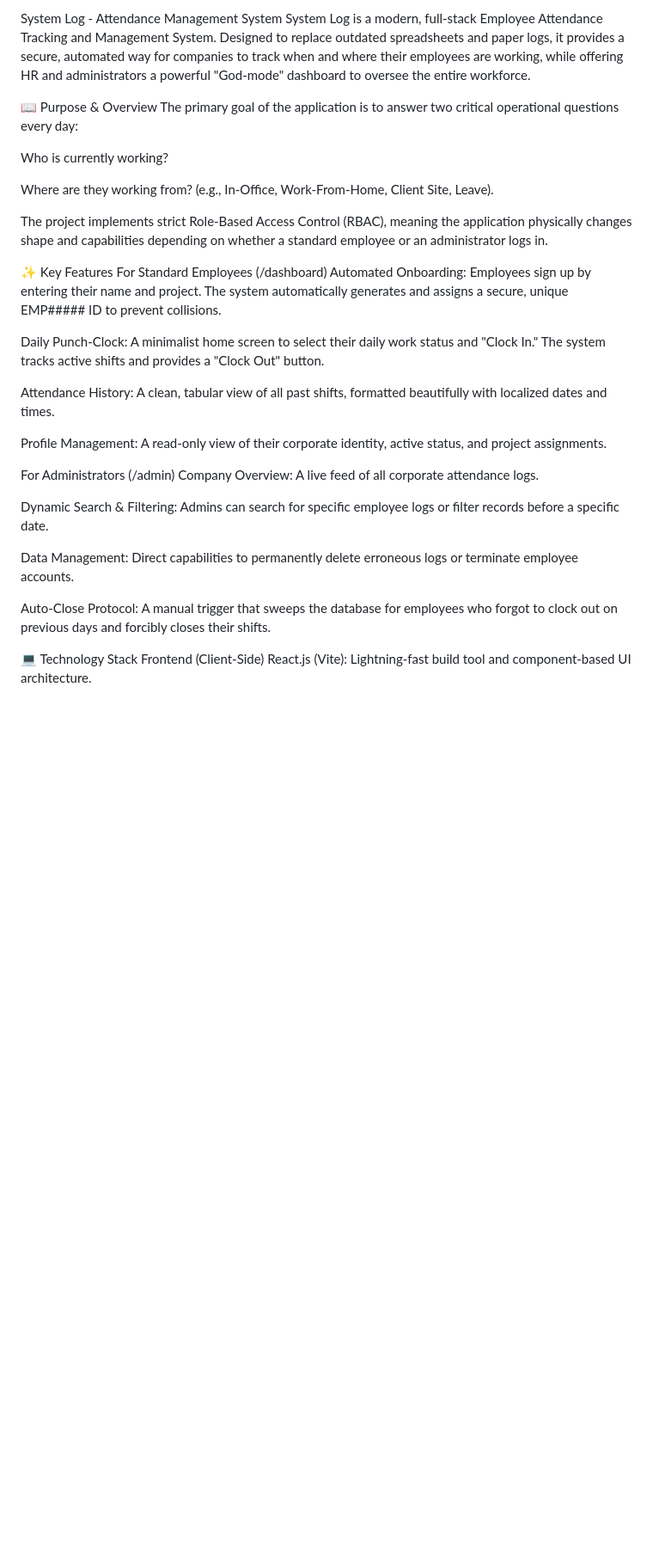
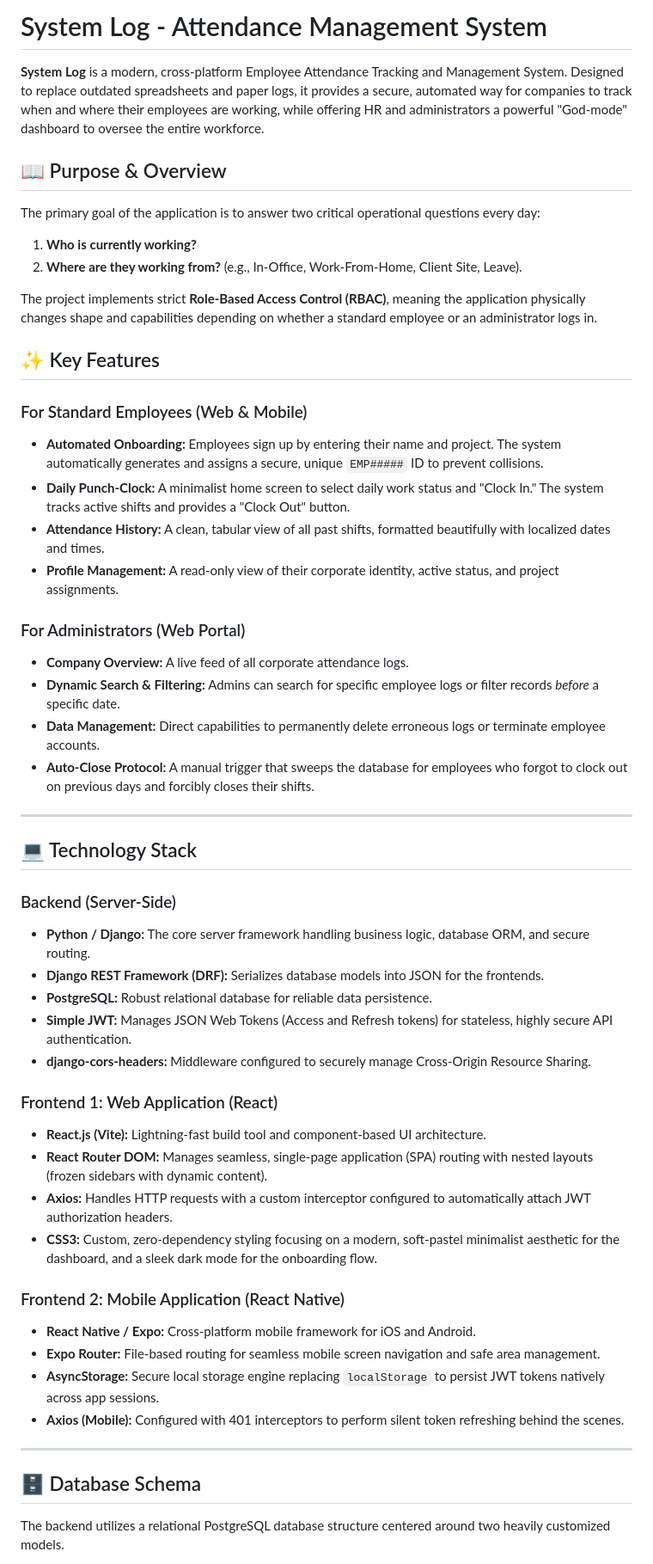
Before and after one commit to vishal-muralidharan/System-Log, a Markdown page: README.md, the part around one of its changes. Shown at 86% size. Rendered like a GitHub page; blank space fills up the shorter version.

```diff
--- a/README.md
+++ b/README.md
@@ -1,35 +1,55 @@
-System Log - Attendance Management System
-System Log is a modern, full-stack Employee Attendance Tracking and Management System. Designed to replace outdated spreadsheets and paper logs, it provides a secure, automated way for companies to track when and where their employees are working, while offering HR and administrators a powerful "God-mode" dashboard to oversee the entire workforce.
+# System Log - Attendance Management System
 
-📖 Purpose & Overview
+**System Log** is a modern, cross-platform Employee Attendance Tracking and Management System. Designed to replace outdated spreadsheets and paper logs, it provides a secure, automated way for companies to track when and where their employees are working, while offering HR and administrators a powerful "God-mode" dashboard to oversee the entire workforce.
+
+## 📖 Purpose & Overview
+
 The primary goal of the application is to answer two critical operational questions every day:
+1. **Who is currently working?**
+2. **Where are they working from?** (e.g., In-Office, Work-From-Home, Client Site, Leave).
 
-Who is currently working?
+The project implements strict **Role-Based Access Control (RBAC)**, meaning the application physically changes shape and capabilities depending on whether a standard employee or an administrator logs in.
 
-Where are they working from? (e.g., In-Office, Work-From-Home, Client Site, Leave).
+## ✨ Key Features
 
-The project implements strict Role-Based Access Control (RBAC), meaning the application physically changes shape and capabilities depending on whether a standard employee or an administrator logs in.
+### For Standard Employees (Web & Mobile)
+* **Automated Onboarding:** Employees sign up by entering their name and project. The system automatically generates and assigns a secure, unique `EMP#####` ID to prevent collisions.
+* **Daily Punch-Clock:** A minimalist home screen to select daily work status and "Clock In." The system tracks active shifts and provides a "Clock Out" button.
+* **Attendance History:** A clean, tabular view of all past shifts, formatted beautifully with localized dates and times.
+* **Profile Management:** A read-only view of their corporate identity, active status, and project assignments.
 
-✨ Key Features
-For Standard Employees (/dashboard)
-Automated Onboarding: Employees sign up by entering their name and project. The system automatically generates and assigns a secure, unique EMP##### ID to prevent collisions.
+### For Administrators (Web Portal)
+* **Company Overview:** A live feed of all corporate attendance logs.
+* **Dynamic Search & Filtering:** Admins can search for specific employee logs or filter records *before* a specific date.
+* **Data Management:** Direct capabilities to permanently delete erroneous logs or terminate employee accounts.
+* **Auto-Close Protocol:** A manual trigger that sweeps the database for employees who forgot to clock out on previous days and forcibly closes their shifts.
 
-Daily Punch-Clock: A minimalist home screen to select their daily work status and "Clock In." The system tracks active shifts and provides a "Clock Out" button.
+---
 
-Attendance History: A clean, tabular view of all past shifts, formatted beautifully with localized dates and times.
+## 💻 Technology Stack
 
-Profile Management: A read-only view of their corporate identity, active status, and project assignments.
+### Backend (Server-Side)
+* **Python / Django:** The core server framework handling business logic, database ORM, and secure routing.
+* **Django REST Framework (DRF):** Serializes database models into JSON for the frontends.
+* **PostgreSQL:** Robust relational database for reliable data persistence.
+* **Simple JWT:** Manages JSON Web Tokens (Access and Refresh tokens) for stateless, highly secure API authentication.
+* **django-cors-headers:** Middleware configured to securely manage Cross-Origin Resource Sharing.
 
-For Administrators (/admin)
-Company Overview: A live feed of all corporate attendance logs.
+### Frontend 1: Web Application (React)
+* **React.js (Vite):** Lightning-fast build tool and component-based UI architecture.
+* **React Router DOM:** Manages seamless, single-page application (SPA) routing with nested layouts (frozen sidebars with dynamic content).
+* **Axios:** Handles HTTP requests with a custom interceptor configured to automatically attach JWT authorization headers.
+* **CSS3:** Custom, zero-dependency styling focusing on a modern, soft-pastel minimalist aesthetic for the dashboard, and a sleek dark mode for the onboarding flow.
 
-Dynamic Search & Filtering: Admins can search for specific employee logs or filter records before a specific date.
+### Frontend 2: Mobile Application (React Native)
+* **React Native / Expo:** Cross-platform mobile framework for iOS and Android.
+* **Expo Router:** File-based routing for seamless mobile screen navigation and safe area management.
+* **AsyncStorage:** Secure local storage engine replacing `localStorage` to persist JWT tokens natively across app sessions.
+* **Axios (Mobile):** Configured with 401 interceptors to perform silent token refreshing behind the scenes.
 
-Data Management: Direct capabilities to permanently delete erroneous logs or terminate employee accounts.
+---
 
-Auto-Close Protocol: A manual trigger that sweeps the database for employees who forgot to clock out on previous days and forcibly closes their shifts.
+## 🗄️ Database Schema
 
-💻 Technology Stack
-Frontend (Client-Side)
-React.js (Vite): Lightning-fast build tool and component-based UI architecture.
+The backend utilizes a relational PostgreSQL database structure centered around two heavily customized models.
 
```
Also changed, not shown: other parts of README.md (+20 -48 lines).
